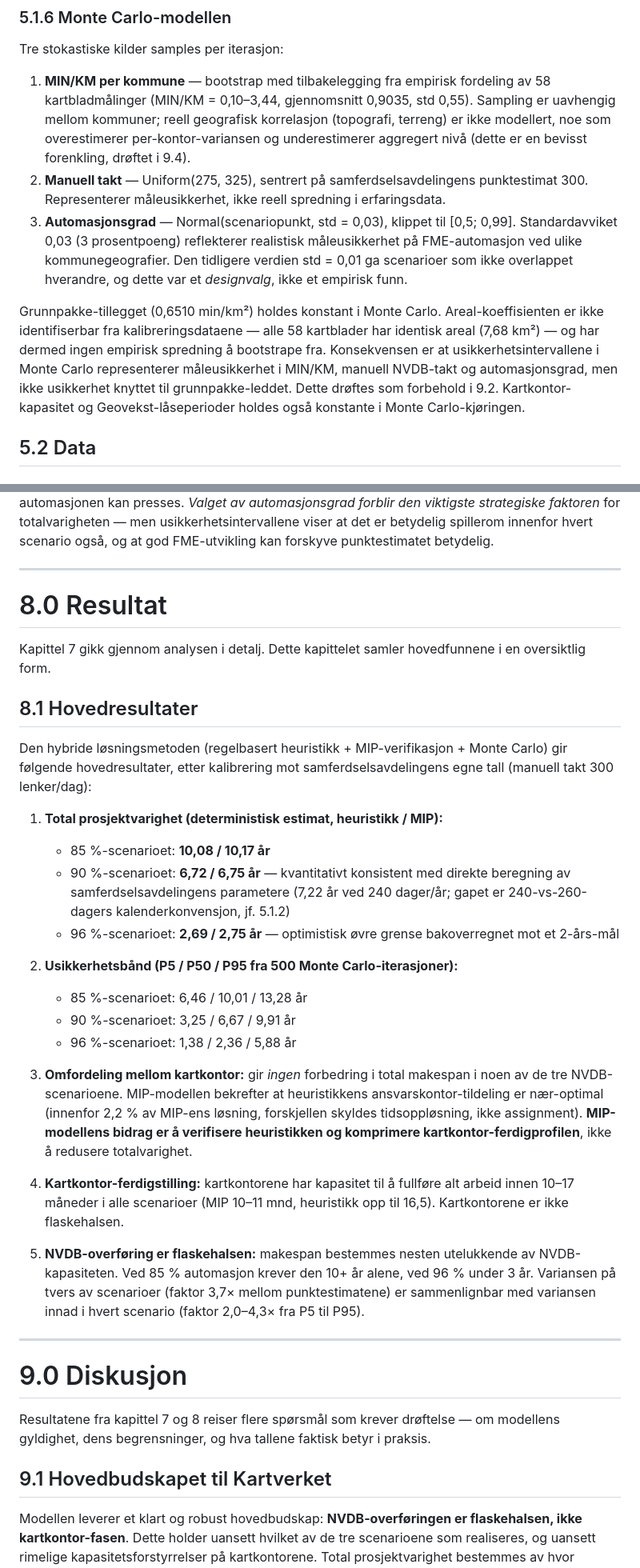
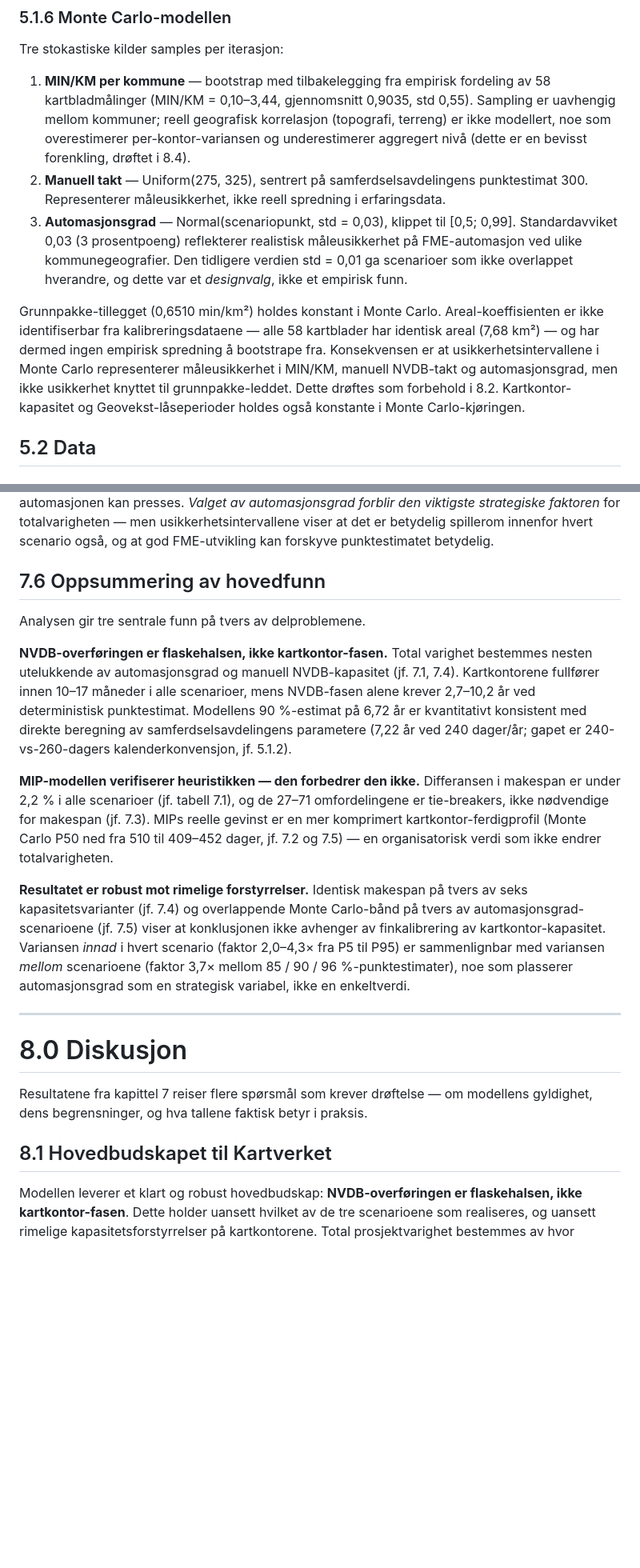
Before and after one commit to LOG650/G16-lotte-individuell, a Markdown page: 005 report/rapport.md, 2 parts joined by grey strips. Shown at 80% size. Drawn GitHub-style; blank space fills up the shorter version.

```diff
--- a/005 report/rapport.md
+++ b/005 report/rapport.md
@@ -352,11 +352,11 @@ Samferdselsavdelingen opererer selv kun med 80–90 %. 96 %-scenarioet er dermed
 
 Tre stokastiske kilder samples per iterasjon:
 
-1. **MIN/KM per kommune** — bootstrap med tilbakelegging fra empirisk fordeling av 58 kartbladmålinger (MIN/KM = 0,10–3,44, gjennomsnitt 0,9035, std 0,55). Sampling er uavhengig mellom kommuner; reell geografisk korrelasjon (topografi, terreng) er ikke modellert, noe som overestimerer per-kontor-variansen og underestimerer aggregert nivå (dette er en bevisst forenkling, drøftet i 9.4).
+1. **MIN/KM per kommune** — bootstrap med tilbakelegging fra empirisk fordeling av 58 kartbladmålinger (MIN/KM = 0,10–3,44, gjennomsnitt 0,9035, std 0,55). Sampling er uavhengig mellom kommuner; reell geografisk korrelasjon (topografi, terreng) er ikke modellert, noe som overestimerer per-kontor-variansen og underestimerer aggregert nivå (dette er en bevisst forenkling, drøftet i 8.4).
 2. **Manuell takt** — Uniform(275, 325), sentrert på samferdselsavdelingens punktestimat 300. Representerer måleusikkerhet, ikke reell spredning i erfaringsdata.
 3. **Automasjonsgrad** — Normal(scenariopunkt, std = 0,03), klippet til [0,5; 0,99]. Standardavviket 0,03 (3 prosentpoeng) reflekterer realistisk måleusikkerhet på FME-automasjon ved ulike kommunegeografier. Den tidligere verdien std = 0,01 ga scenarioer som ikke overlappet hverandre, og dette var et *designvalg*, ikke et empirisk funn.
 
-Grunnpakke-tillegget (0,6510 min/km²) holdes konstant i Monte Carlo. Areal-koeffisienten er ikke identifiserbar fra kalibreringsdataene — alle 58 kartblader har identisk areal (7,68 km²) — og har dermed ingen empirisk spredning å bootstrape fra. Konsekvensen er at usikkerhetsintervallene i Monte Carlo representerer måleusikkerhet i MIN/KM, manuell NVDB-takt og automasjonsgrad, men ikke usikkerhet knyttet til grunnpakke-leddet. Dette drøftes som forbehold i 9.2. Kartkontor-kapasitet og Geovekst-låseperioder holdes også konstante i Monte Carlo-kjøringen.
+Grunnpakke-tillegget (0,6510 min/km²) holdes konstant i Monte Carlo. Areal-koeffisienten er ikke identifiserbar fra kalibreringsdataene — alle 58 kartblader har identisk areal (7,68 km²) — og har dermed ingen empirisk spredning å bootstrape fra. Konsekvensen er at usikkerhetsintervallene i Monte Carlo representerer måleusikkerhet i MIN/KM, manuell NVDB-takt og automasjonsgrad, men ikke usikkerhet knyttet til grunnpakke-leddet. Dette drøftes som forbehold i 8.2. Kartkontor-kapasitet og Geovekst-låseperioder holdes også konstante i Monte Carlo-kjøringen.
 
 ## 5.2 Data
 
@@ -720,37 +720,23 @@ Figur 11 visualiserer Monte Carlo-fordelingen av NVDB-overføringen som et fanch
 
 Den dominerende usikkerhetskilden er automasjonsgraden i FME-overføringen (jf. figur 11–13). Med den kalibrerte måleusikkerheten (AUTOMASJON_STD = 0,03) overlapper scenariobåndene realistisk: P95 for 96 %-scenarioet (5,88 år) ligger over P5 for 90 % (3,25 år), og P95 for 90 % (9,91 år) ligger over P5 for 85 % (6,46 år). Dette speiler den faktiske usikkerheten i hvor mye FME-automasjonen kan presses. *Valget av automasjonsgrad forblir den viktigste strategiske faktoren* for totalvarigheten — men usikkerhetsintervallene viser at det er betydelig spillerom innenfor hvert scenario også, og at god FME-utvikling kan forskyve punktestimatet betydelig.
 
----
+## 7.6 Oppsummering av hovedfunn
 
-# 8.0 Resultat
+Analysen gir tre sentrale funn på tvers av delproblemene.
 
-Kapittel 7 gikk gjennom analysen i detalj. Dette kapittelet samler hovedfunnene i en oversiktlig form.
+**NVDB-overføringen er flaskehalsen, ikke kartkontor-fasen.** Total varighet bestemmes nesten utelukkende av automasjonsgrad og manuell NVDB-kapasitet (jf. 7.1, 7.4). Kartkontorene fullfører innen 10–17 måneder i alle scenarioer, mens NVDB-fasen alene krever 2,7–10,2 år ved deterministisk punktestimat. Modellens 90 %-estimat på 6,72 år er kvantitativt konsistent med direkte beregning av samferdselsavdelingens parametere (7,22 år ved 240 dager/år; gapet er 240-vs-260-dagers kalenderkonvensjon, jf. 5.1.2).
 
-## 8.1 Hovedresultater
+**MIP-modellen verifiserer heuristikken — den forbedrer den ikke.** Differansen i makespan er under 2,2 % i alle scenarioer (jf. tabell 7.1), og de 27–71 omfordelingene er tie-breakers, ikke nødvendige for makespan (jf. 7.3). MIPs reelle gevinst er en mer komprimert kartkontor-ferdigprofil (Monte Carlo P50 ned fra 510 til 409–452 dager, jf. 7.2 og 7.5) — en organisatorisk verdi som ikke endrer totalvarigheten.
 
-Den hybride løsningsmetoden (regelbasert heuristikk + MIP-verifikasjon + Monte Carlo) gir følgende hovedresultater, etter kalibrering mot samferdselsavdelingens egne tall (manuell takt 300 lenker/dag):
-
-1. **Total prosjektvarighet (deterministisk estimat, heuristikk / MIP):**
-
-   - 85 %-scenarioet: **10,08 / 10,17 år**
-   - 90 %-scenarioet: **6,72 / 6,75 år** — kvantitativt konsistent med direkte beregning av samferdselsavdelingens parametere (7,22 år ved 240 dager/år; gapet er 240-vs-260-dagers kalenderkonvensjon, jf. 5.1.2)
-   - 96 %-scenarioet: **2,69 / 2,75 år** — optimistisk øvre grense bakoverregnet mot et 2-års-mål
-2. **Usikkerhetsbånd (P5 / P50 / P95 fra 500 Monte Carlo-iterasjoner):**
-
-   - 85 %-scenarioet: 6,46 / 10,01 / 13,28 år
-   - 90 %-scenarioet: 3,25 / 6,67 / 9,91 år
-   - 96 %-scenarioet: 1,38 / 2,36 / 5,88 år
-3. **Omfordeling mellom kartkontor:** gir *ingen* forbedring i total makespan i noen av de tre NVDB-scenarioene. MIP-modellen bekrefter at heuristikkens ansvarskontor-tildeling er nær-optimal (innenfor 2,2 % av MIP-ens løsning, forskjellen skyldes tidsoppløsning, ikke assignment). **MIP-modellens bidrag er å verifisere heuristikken og komprimere kartkontor-ferdigprofilen**, ikke å redusere totalvarighet.
-4. **Kartkontor-ferdigstilling:** kartkontorene har kapasitet til å fullføre alt arbeid innen 10–17 måneder i alle scenarioer (MIP 10–11 mnd, heuristikk opp til 16,5). Kartkontorene er ikke flaskehalsen.
-5. **NVDB-overføring er flaskehalsen:** makespan bestemmes nesten utelukkende av NVDB-kapasiteten. Ved 85 % automasjon krever den 10+ år alene, ved 96 % under 3 år. Variansen på tvers av scenarioer (faktor 3,7× mellom punktestimatene) er sammenlignbar med variansen innad i hvert scenario (faktor 2,0–4,3× fra P5 til P95).
+**Resultatet er robust mot rimelige forstyrrelser.** Identisk makespan på tvers av seks kapasitetsvarianter (jf. 7.4) og overlappende Monte Carlo-bånd på tvers av automasjonsgrad-scenarioene (jf. 7.5) viser at konklusjonen ikke avhenger av finkalibrering av kartkontor-kapasitet. Variansen *innad* i hvert scenario (faktor 2,0–4,3× fra P5 til P95) er sammenlignbar med variansen *mellom* scenarioene (faktor 3,7× mellom 85 / 90 / 96 %-punktestimater), noe som plasserer automasjonsgrad som en strategisk variabel, ikke en enkeltverdi.
 
 ---
 
-# 9.0 Diskusjon
+# 8.0 Diskusjon
 
-Resultatene fra kapittel 7 og 8 reiser flere spørsmål som krever drøftelse — om modellens gyldighet, dens begrensninger, og hva tallene faktisk betyr i praksis.
+Resultatene fra kapittel 7 reiser flere spørsmål som krever drøftelse — om modellens gyldighet, dens begrensninger, og hva tallene faktisk betyr i praksis.
 
-## 9.1 Hovedbudskapet til Kartverket
+## 8.1 Hovedbudskapet til Kartverket
 
 Modellen leverer et klart og robust hovedbudskap: **NVDB-overføringen er flaskehalsen, ikke kartkontor-fasen**. Dette holder uansett hvilket av de tre scenarioene som realiseres, og uansett rimelige kapasitetsforstyrrelser på kartkontorene. Total prosjektvarighet bestemmes av hvor effektiv FME-automasjonen blir og hvor mye manuell kapasitet samferdselsavdelingen kan sette av til prosjektet. Kartverkets ressurser bør derfor primært settes inn på FME-utvikling og på å øke den manuelle bemanningen utover 0,5 årsverk, ikke på å balansere eller utvide fylkeskartkontorene.
 
```
Also changed, not shown: other parts of 005 report/rapport.md (+33 -33 lines).
